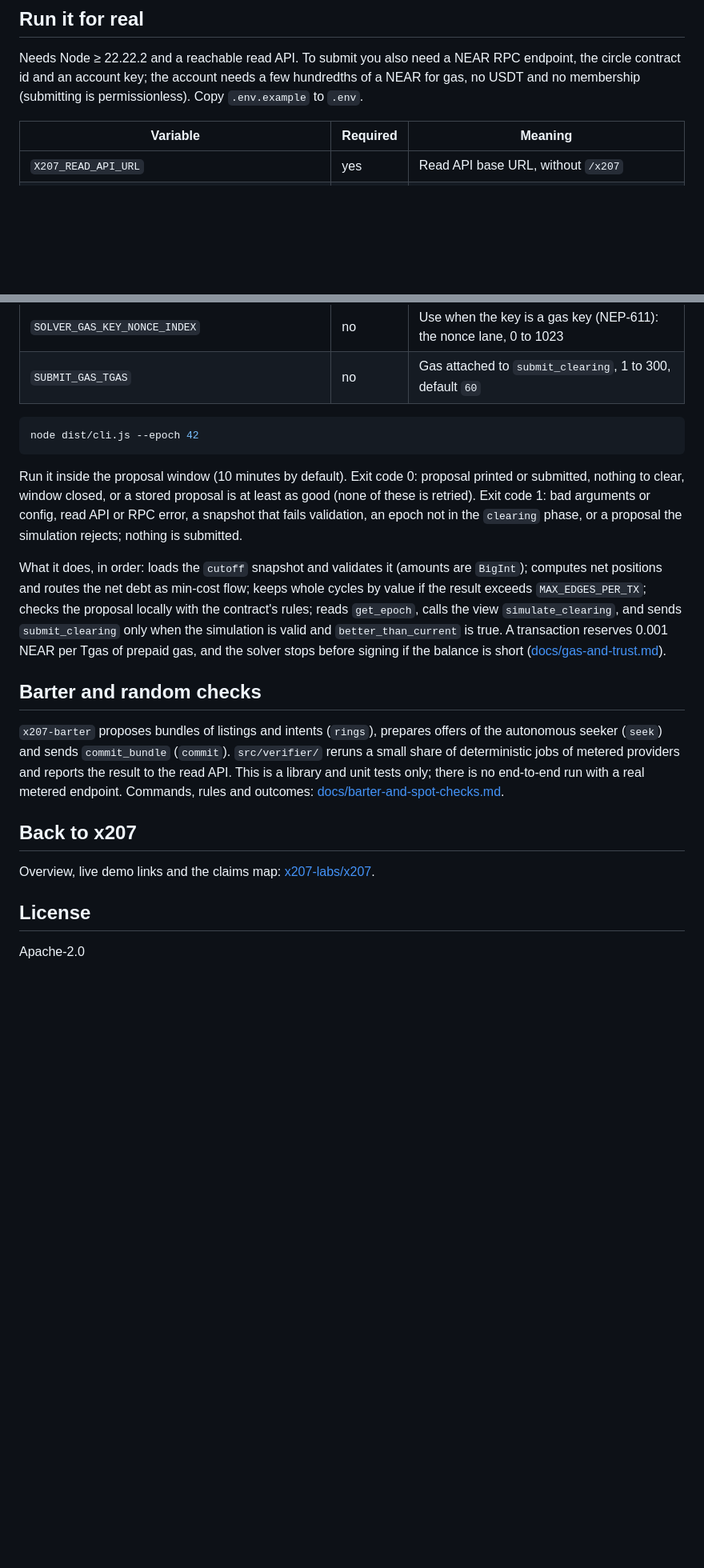
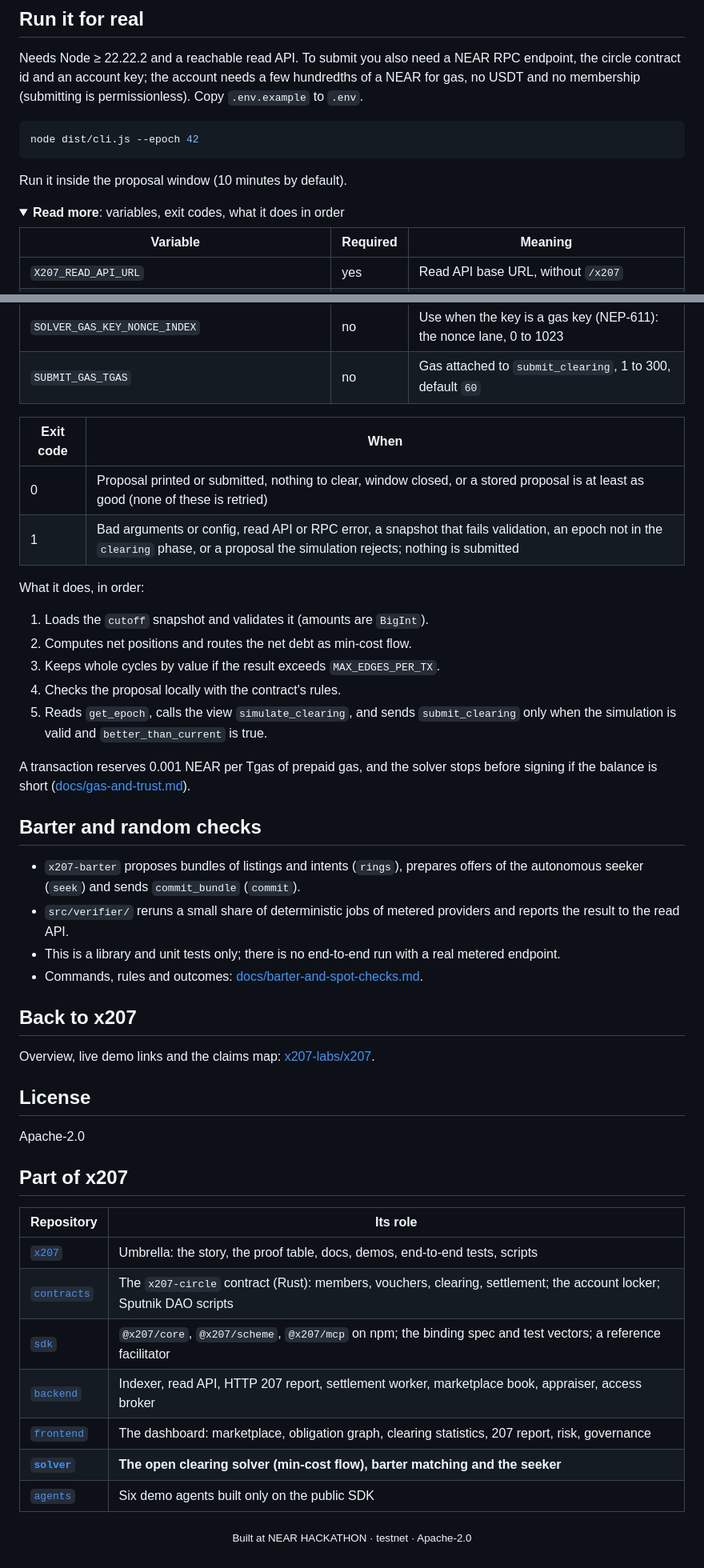
Before and after one commit to x207-labs/solver, a Markdown page: README.md, 2 parts joined by grey strips. Shown at 80% size. Rendered like a GitHub page; folded sections open; blank space fills up the shorter version.

Commit message:
docs: README redesign with the new x207 banner, same facts in a shorter layout
Co-Authored-By: Claude Opus 5.5 <noreply@anthropic.com>

````diff
--- a/README.md
+++ b/README.md
@@ -45,6 +94,15 @@ The performance benchmark is in [docs/benchmark.md](docs/benchmark.md) (`npm run
 
 Needs Node ≥ 22.22.2 and a reachable read API. To submit you also need a NEAR RPC endpoint, the circle contract id and an account key; the account needs a few hundredths of a NEAR for gas, no USDT and no membership (submitting is permissionless). Copy `.env.example` to `.env`.
 
+```bash
+node dist/cli.js --epoch 42
+```
+
+Run it inside the proposal window (10 minutes by default).
+
+<details>
+<summary><b>Read more</b>: variables, exit codes, what it does in order</summary>
+
 | Variable | Required | Meaning |
 | --- | --- | --- |
 | `X207_READ_API_URL` | yes | Read API base URL, without `/x207` |
@@ -54,17 +112,29 @@ Needs Node ≥ 22.22.2 and a reachable read API. To submit you also need a NEAR
 | `SOLVER_GAS_KEY_NONCE_INDEX` | no | Use when the key is a gas key (NEP-611): the nonce lane, 0 to 1023 |
 | `SUBMIT_GAS_TGAS` | no | Gas attached to `submit_clearing`, 1 to 300, default `60` |
 
-```bash
-node dist/cli.js --epoch 42
-```
+| Exit code | When |
+| --- | --- |
+| 0 | Proposal printed or submitted, nothing to clear, window closed, or a stored proposal is at least as good (none of these is retried) |
+| 1 | Bad arguments or config, read API or RPC error, a snapshot that fails validation, an epoch not in the `clearing` phase, or a proposal the simulation rejects; nothing is submitted |
 
-Run it inside the proposal window (10 minutes by default). Exit code 0: proposal printed or submitted, nothing to clear, window closed, or a stored proposal is at least as good (none of these is retried). Exit code 1: bad arguments or config, read API or RPC error, a snapshot that fails validation, an epoch not in the `clearing` phase, or a proposal the simulation rejects; nothing is submitted.
+What it does, in order:
 
-What it does, in order: loads the `cutoff` snapshot and validates it (amounts are `BigInt`); computes net positions and routes the net debt as min-cost flow; keeps whole cycles by value if the result exceeds `MAX_EDGES_PER_TX`; checks the proposal locally with the contract's rules; reads `get_epoch`, calls the view `simulate_clearing`, and sends `submit_clearing` only when the simulation is valid and `better_than_current` is true. A transaction reserves 0.001 NEAR per Tgas of prepaid gas, and the solver stops before signing if the balance is short ([docs/gas-and-trust.md](docs/gas-and-trust.md)).
+1. Loads the `cutoff` snapshot and validates it (amounts are `BigInt`).
+2. Computes net positions and routes the net debt as min-cost flow.
+3. Keeps whole cycles by value if the result exceeds `MAX_EDGES_PER_TX`.
+4. Checks the proposal locally with the contract's rules.
+5. Reads `get_epoch`, calls the view `simulate_clearing`, and sends `submit_clearing` only when the simulation is valid and `better_than_current` is true.
+
+A transaction reserves 0.001 NEAR per Tgas of prepaid gas, and the solver stops before signing if the balance is short ([docs/gas-and-trust.md](docs/gas-and-trust.md)).
+
+</details>
 
 ## Barter and random checks
 
-`x207-barter` proposes bundles of listings and intents (`rings`), prepares offers of the autonomous seeker (`seek`) and sends `commit_bundle` (`commit`). `src/verifier/` reruns a small share of deterministic jobs of metered providers and reports the result to the read API. This is a library and unit tests only; there is no end-to-end run with a real metered endpoint. Commands, rules and outcomes: [docs/barter-and-spot-checks.md](docs/barter-and-spot-checks.md).
+- `x207-barter` proposes bundles of listings and intents (`rings`), prepares offers of the autonomous seeker (`seek`) and sends `commit_bundle` (`commit`).
+- `src/verifier/` reruns a small share of deterministic jobs of metered providers and reports the result to the read API.
+- This is a library and unit tests only; there is no end-to-end run with a real metered endpoint.
+- Commands, rules and outcomes: [docs/barter-and-spot-checks.md](docs/barter-and-spot-checks.md).
 
 ## Back to x207
 
@@ -73,3 +143,17 @@ Overview, live demo links and the claims map: [x207-labs/x207](https://github.co
 ## License
 
 Apache-2.0
+
+## Part of x207
+
+| Repository | Its role |
+| --- | --- |
+| [`x207`](https://github.com/x207-labs/x207) | Umbrella: the story, the proof table, docs, demos, end-to-end tests, scripts |
+| [`contracts`](https://github.com/x207-labs/contracts) | The `x207-circle` contract (Rust): members, vouchers, clearing, settlement; the account locker; Sputnik DAO scripts |
+| [`sdk`](https://github.com/x207-labs/sdk) | `@x207/core`, `@x207/scheme`, `@x207/mcp` on npm; the binding spec and test vectors; a reference facilitator |
+| [`backend`](https://github.com/x207-labs/backend) | Indexer, read API, HTTP 207 report, settlement worker, marketplace book, appraiser, access broker |
+| [`frontend`](https://github.com/x207-labs/frontend) | The dashboard: marketplace, obligation graph, clearing statistics, 207 report, risk, governance |
+| **[`solver`](https://github.com/x207-labs/solver)** | **The open clearing solver (min-cost flow), barter matching and the seeker** |
+| [`agents`](https://github.com/x207-labs/agents) | Six demo agents built only on the public SDK |
+
+<p align="center"><sub>Built at NEAR HACKATHON · testnet · Apache-2.0</sub></p>
````
Also changed, not shown: other parts of README.md (+51 -2 lines), assets/readme/banner.png (added).
